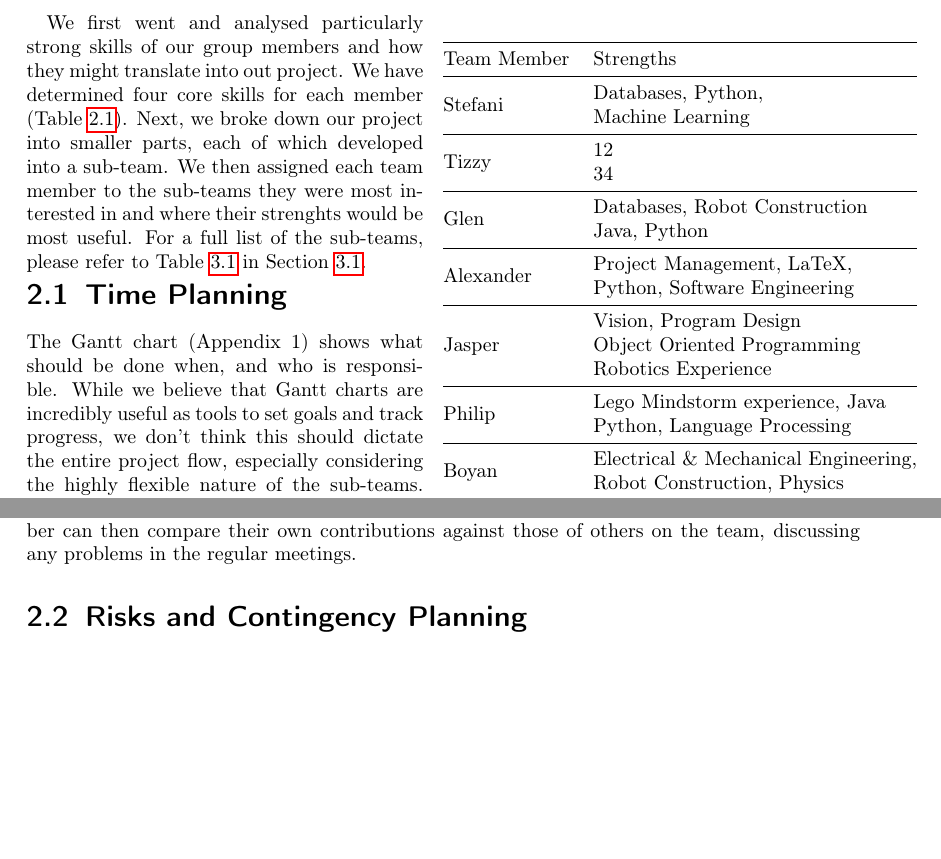
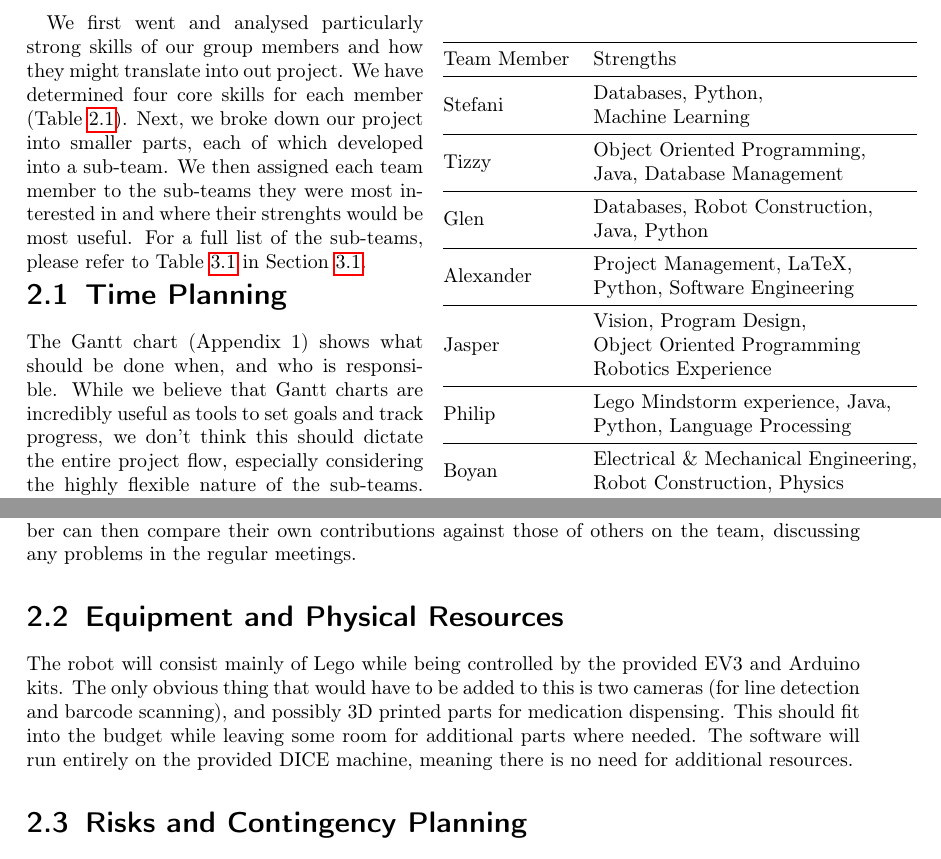
Before and after one commit to AlexPietz/DispensED-Mirror, a LaTeX thesis (project_plan/main.tex): two parts of pages 4 and 5 of 8, joined at a grey line, cut so that both start at the same text, the shorter picture padded with empty space. Compiled offline with pdfLaTeX; an older LaTeX class or package is replaced by its successor.

Commit message:
Add equipment section

```diff
--- a/project_plan/main.tex
+++ b/project_plan/main.tex
@@ -287,11 +287,11 @@ This leads to the following milestones:
 \toprule
 Team Member & Strengths                                                                                            \\ \midrule
 Stefani     & \begin{tabular}[c]{@{}l@{}}Databases, Python,\\ Machine Learning\end{tabular}                               \\ \midrule[0.1pt]
-Tizzy       & \begin{tabular}[c]{@{}l@{}}12\\ 34\end{tabular}                                                             \\ \midrule[0.1pt]
-Glen        & \begin{tabular}[c]{@{}l@{}}Databases, Robot Construction\\ Java, Python\end{tabular}                                                             \\ \midrule[0.1pt]
+Tizzy       & \begin{tabular}[c]{@{}l@{}}Object Oriented Programming,\\ Java, Database Management\end{tabular}                                                             \\ \midrule[0.1pt]
+Glen        & \begin{tabular}[c]{@{}l@{}}Databases, Robot Construction,\\ Java, Python\end{tabular}                                                             \\ \midrule[0.1pt]
 Alexander   & \begin{tabular}[c]{@{}l@{}}Project Management, LaTeX,\\ Python, Software Engineering\end{tabular}           \\ \midrule[0.1pt]
-Jasper      & \begin{tabular}[c]{@{}l@{}}Vision, Program Design\\ Object Oriented Programming\\Robotics Experience\end{tabular}                                                       \\ \midrule[0.1pt]
-Philip      & \begin{tabular}[c]{@{}l@{}}Lego Mindstorm experience, Java\\ Python, Language Processing \end{tabular}                                    \\ \midrule[0.1pt]
+Jasper      & \begin{tabular}[c]{@{}l@{}}Vision, Program Design,\\ Object Oriented Programming\\Robotics Experience\end{tabular}                                                       \\ \midrule[0.1pt]
+Philip      & \begin{tabular}[c]{@{}l@{}}Lego Mindstorm experience, Java,\\ Python, Language Processing \end{tabular}                                    \\ \midrule[0.1pt]
 Boyan       & \begin{tabular}[c]{@{}l@{}}Electrical \& Mechanical Engineering,\\ Robot Construction, Physics\end{tabular} \\ \bottomrule
 \end{tabular}
 \caption{Team Strengths}
@@ -336,6 +336,14 @@ much time per person is allocated to actual development of the system. This equa
 team member
 can then  compare their own contributions against those of others on the team, discussing any
 problems in the regular meetings.
+
+\section{Equipment and Physical Resources}
+The robot will consist mainly of Lego while being controlled by the provided EV3 and Arduino kits.
+The only obvious thing that would have to be added to this is two cameras (for line detection and
+barcode scanning), and possibly 3D printed parts for medication dispensing. This should fit into
+the budget while leaving some room for additional parts where needed.
+The software will run entirely on the provided DICE machine, meaning there is no need for additional
+ resources.
 
 \section{Risks and Contingency Planning}
 The most apparent risk that would hinder project progress is absence of team members.
```
Also changed, not shown: project_plan/main.pdf.
